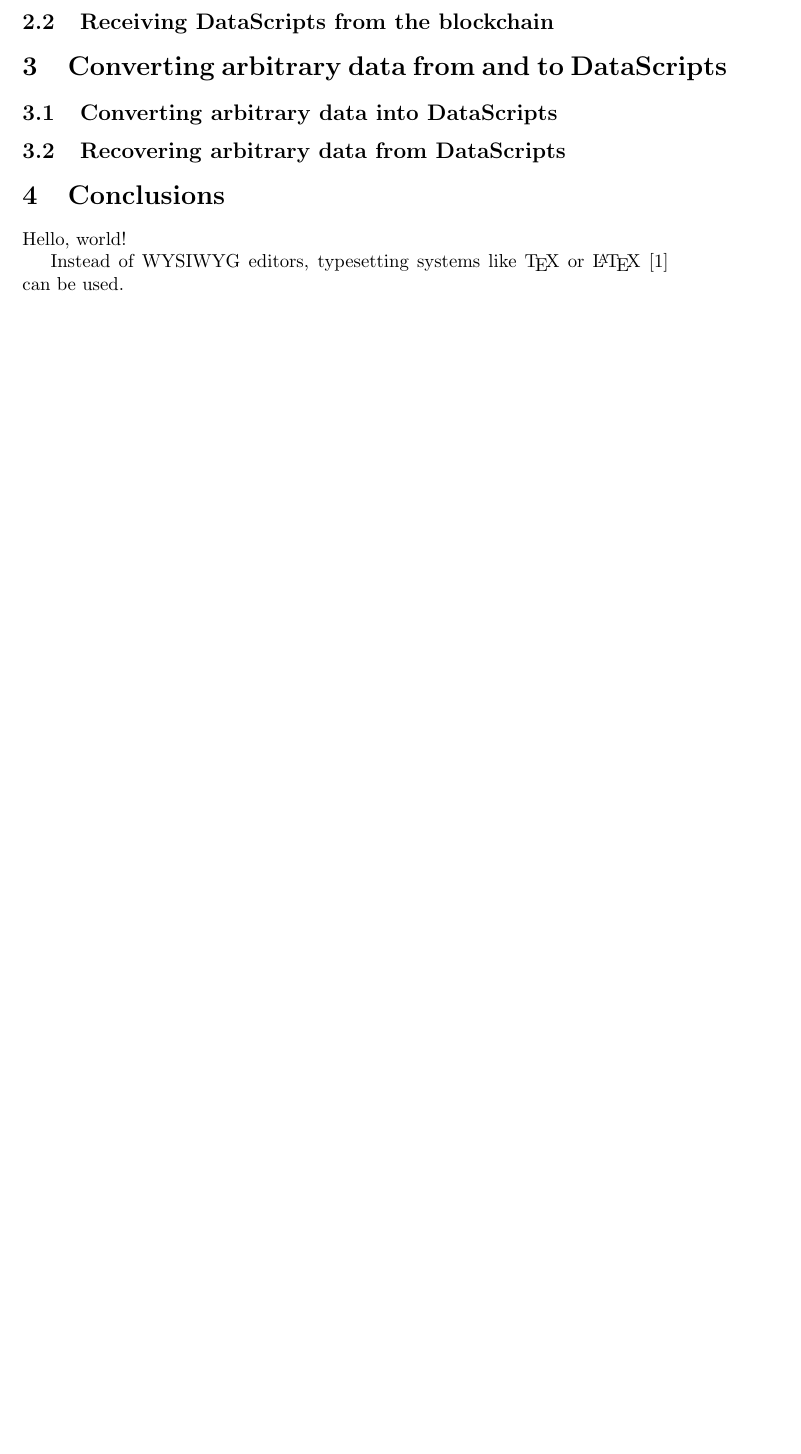
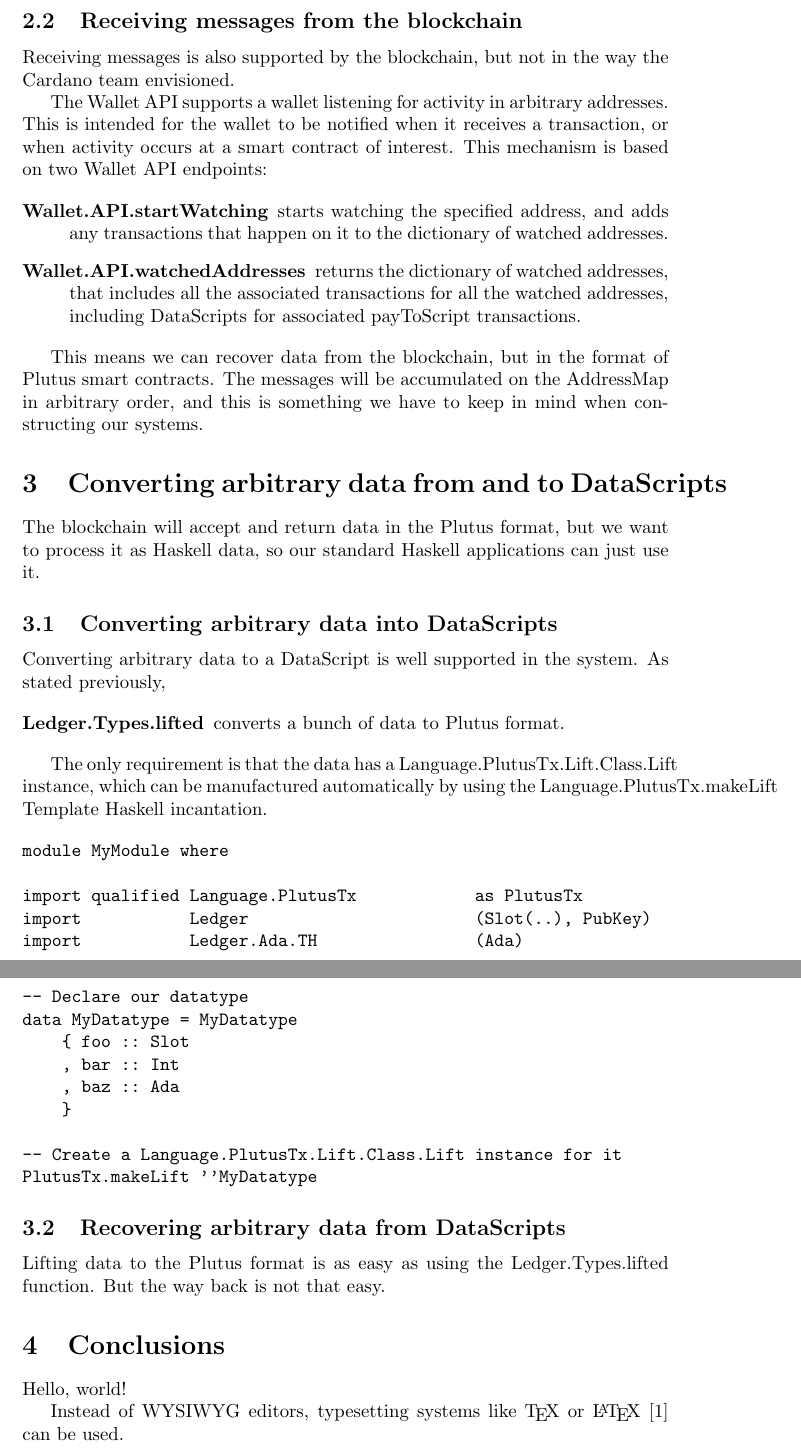
Before and after one commit to gig-economy-token/plutus-pubsub-paper, a LaTeX paper (paper.tex): part of page 3 of 3 before the commit and two parts of pages 4 and 5 of 5 after it, the two joined at a grey line, cut so that both start at the same text, the shorter picture padded with empty space. Compiled offline with pdfLaTeX.

Commit message:
Progress

```diff
--- a/paper.tex
+++ b/paper.tex
@@ -51,2 +62 @@ The main difference between pub-sub and other many-to-many communication pattern
 
-\subsection{Receiving DataScripts from the blockchain}
@@ -53,9 +79,47 @@ The main difference between pub-sub and other many-to-many communication pattern
+\subsection{Receiving messages from the blockchain}
+Receiving messages is also supported by the blockchain, but not in the way the Cardano team envisioned.
+
+The Wallet API supports a wallet listening for activity in arbitrary addresses. This is intended for the wallet to be notified when it receives a transaction, or when activity occurs at a smart contract of interest. This mechanism is based on two Wallet API endpoints:
+
+\begin{description}
+\item [Wallet.API.startWatching] starts watching the specified address, and adds any transactions that happen on it to the dictionary of watched addresses.
+\item [Wallet.API.watchedAddresses] returns the dictionary of watched addresses, that includes all the associated transactions for all the watched addresses, including DataScripts for associated payToScript transactions.
+\end{description}
+
+This means we can recover data from the blockchain, but in the format of Plutus smart contracts. The messages will be accumulated on the AddressMap in arbitrary order, and this is something we have to keep in mind when constructing our systems.
 
 \section{Converting arbitrary data from and to DataScripts}
+The blockchain will accept and return data in the Plutus format, but we want to process it as Haskell data, so our standard Haskell applications can just use it.
 
 \subsection{Converting arbitrary data into DataScripts}
+Converting arbitrary data to a DataScript is well supported in the system. As stated previously,
+
+\begin{description}
+\item [Ledger.Types.lifted] converts a bunch of data to Plutus format.
+\end{description}
+
+The only requirement is that the data has a Language.PlutusTx.Lift.Class.Lift instance, which can be manufactured automatically by using the Language.PlutusTx.makeLift Template Haskell incantation.
+
+\begin{verbatim}
+module MyModule where
+
+import qualified Language.PlutusTx            as PlutusTx
+import           Ledger                       (Slot(..), PubKey)
+import           Ledger.Ada.TH                (Ada)
+
+-- Declare our datatype
+data MyDatatype = MyDatatype
+    { foo :: Slot
+    , bar :: Int
+    , baz :: Ada
+    }
+
+-- Create a Language.PlutusTx.Lift.Class.Lift instance for it
+PlutusTx.makeLift ''MyDatatype
+\end{verbatim}
 
 \subsection{Recovering arbitrary data from DataScripts}
+Lifting data to the Plutus format is as easy as using the Ledger.Types.lifted function. But the way back is not that easy.
 
 \section{Conclusions}
 
```
Also changed, not shown: paper.tex (31 more changed lines).
